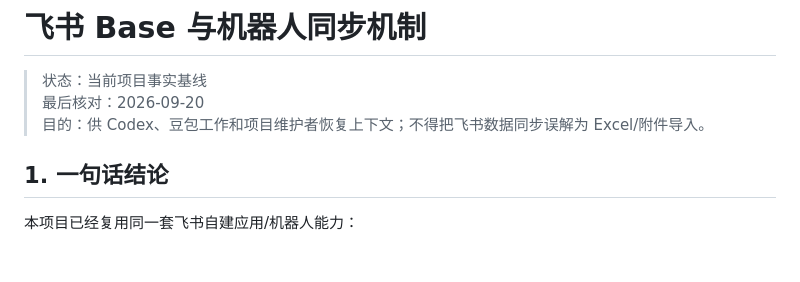
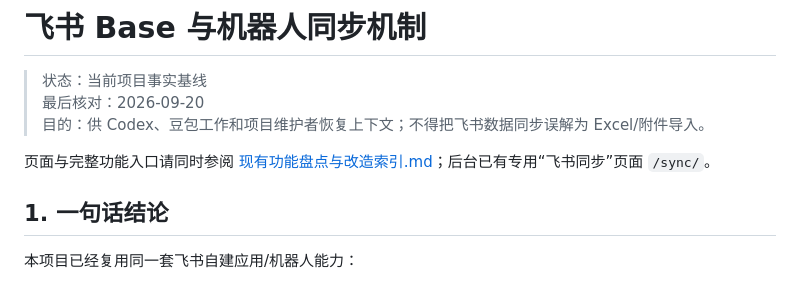
Before and after one commit to joearkon/inventory-count-closure-demo, a Markdown page: docs/飞书Base与机器人同步机制.md, the part around the change. Rendered like a GitHub page; blank space fills up the shorter version.

```diff
--- a/docs/飞书Base与机器人同步机制.md
+++ b/docs/飞书Base与机器人同步机制.md
@@ -3,6 +3,8 @@
 > 状态：当前项目事实基线
 > 最后核对：2026-09-20
 > 目的：供 Codex、豆包工作和项目维护者恢复上下文；不得把飞书数据同步误解为 Excel/附件导入。
+
+页面与完整功能入口请同时参阅 [现有功能盘点与改造索引.md](现有功能盘点与改造索引.md)；后台已有专用“飞书同步”页面 `/sync/`。
 
 ## 1. 一句话结论
 
```
Also changed, not shown: README.md (+3 -1 lines), docs/现有功能盘点与改造索引.md (added, +227 -0 lines).
